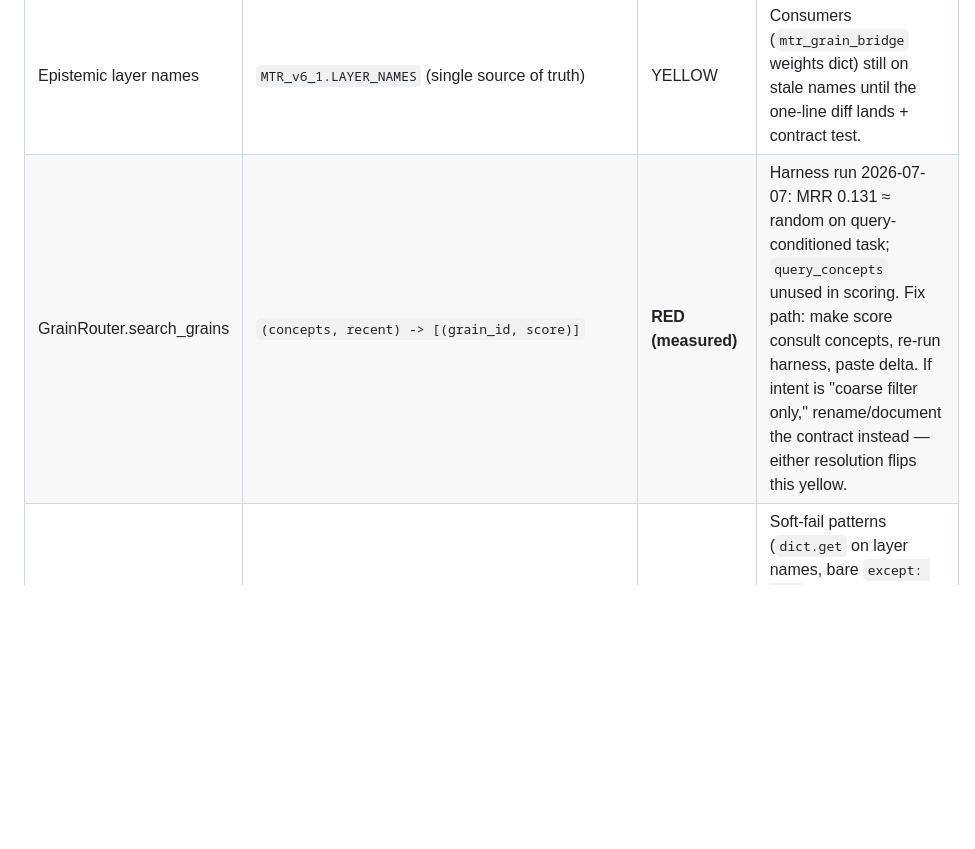
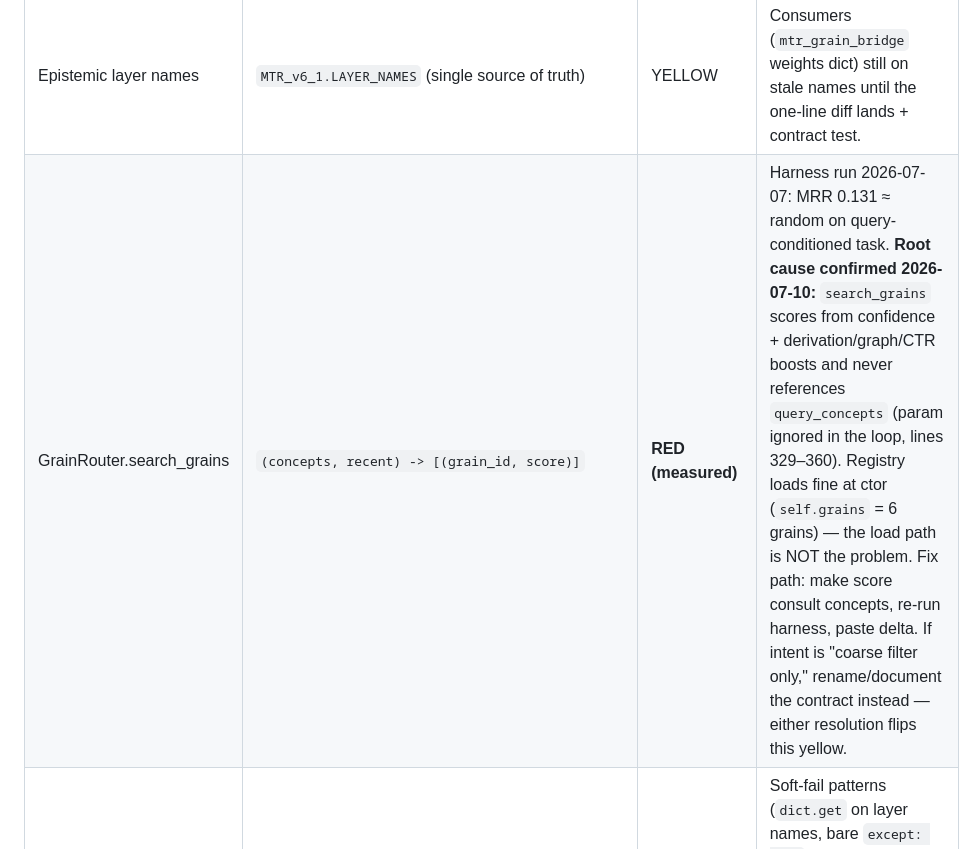
Before and after one commit to acausal/Kitbash_AI, a Markdown page: SOCKET_MAP.md, the part around the change. Drawn GitHub-style; blank space fills up the shorter version.

Commit message:
Correct grain-router load finding: registry loads 6 grains at ctor; real defect is concept-blind search_grains
Investigation showed GrainRouter('./cartridges') populates self.grains with 6
grains via _load_grains() at construction. Earlier 'empty registry' claim was a
wrong attribute probe (self.registry does not exist; storage is self.grains).
The genuine open defect is search_grains ignoring query_concepts (param unused
in scoring loop, lines 329-360) -> MRR 0.131. SOCKET_MAP + STATUS updated
to reflect this; 'registry load' marked verified, concept-blind scoring stays RED.

```diff
--- a/SOCKET_MAP.md
+++ b/SOCKET_MAP.md
@@ -38,7 +38,7 @@
 | LearningObserver | `observe(query_id, query, ctx, result_summary) -> LearningReport` | **GREEN** | Built T3 (`learning_observer.py`, B1–B6 fixes) with TEST-learning_observer.py 7/7 PASS; wired into factory T4; injection ungated on mtr_engine presence T8. Single post-answer learning socket. |
 | MTR engine | `KitbashMTREngine.forward(tokens, state, target_layer, kappa)` + `get_epistemic_snapshot` (instance method) | **GREEN** | `TEST-MTR_v6_1_contract.py` executed on real hardware (torch 2.13.0): 10/10 PASS (2026-07-10). Fixed error_signal shape bug: `MTREbbinghausLayer` emitted `(batch, seq_len, 1, 1)`; corrected to `(batch, seq_len, 1)` (matches docstring + test). v6 in place = RED; do not deploy v6. |
 | Epistemic layer names | `MTR_v6_1.LAYER_NAMES` (single source of truth) | YELLOW | Consumers (`mtr_grain_bridge` weights dict) still on stale names until the one-line diff lands + contract test. |
-| GrainRouter.search_grains | `(concepts, recent) -> [(grain_id, score)]` | **RED (measured)** | Harness run 2026-07-07: MRR 0.131 ≈ random on query-conditioned task; `query_concepts` unused in scoring. Fix path: make score consult concepts, re-run harness, paste delta. If intent is "coarse filter only," rename/document the contract instead — either resolution flips this yellow. |
+| GrainRouter.search_grains | `(concepts, recent) -> [(grain_id, score)]` | **RED (measured)** | Harness run 2026-07-07: MRR 0.131 ≈ random on query-conditioned task. **Root cause confirmed 2026-07-10:** `search_grains` scores from confidence + derivation/graph/CTR boosts and never references `query_concepts` (param ignored in the loop, lines 329–360). Registry loads fine at ctor (`self.grains` = 6 grains) — the load path is NOT the problem. Fix path: make score consult concepts, re-run harness, paste delta. If intent is "coarse filter only," rename/document the contract instead — either resolution flips this yellow. |
 | MTR↔Grain bridge | `MTRGrainUnifiedPipeline.process_mtr_query(...)` | RED | Soft-fail patterns (`dict.get` on layer names, bare `except: pass` in concept extraction); salience>0.3 gate calibrated to sigmoid regime. Fail-loud sweep target. |
 | HatKappaMapper | `get_kappa(hat) -> float` | YELLOW | The L4→routing rigidity channel. Severed in v6, restored in v6.1; needs one contract assertion (kappa reaches MTR — in orchestrator contract suite Step 3). |
 | Phantom tracker / crystallization | `advance_phantom_cycle`, crystallize-at-interval | **GREEN** | B1/B2 fixed inside LearningObserver (T3); TEST-learning_observer.py asserts single counter (B1) + single advance (B2), 7/7 PASS. T7 #6 asserts exactly one cycle-advance per query on the real path. 51-query cadence now the real cadence. |
```
